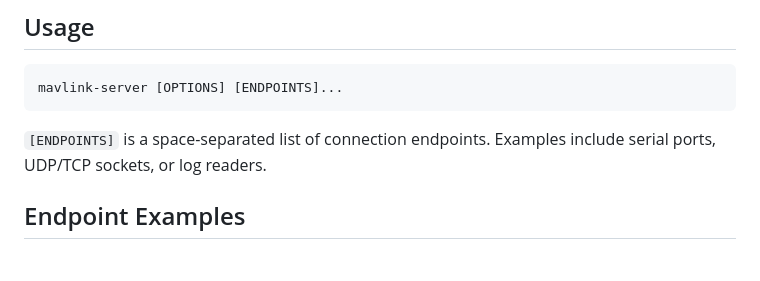
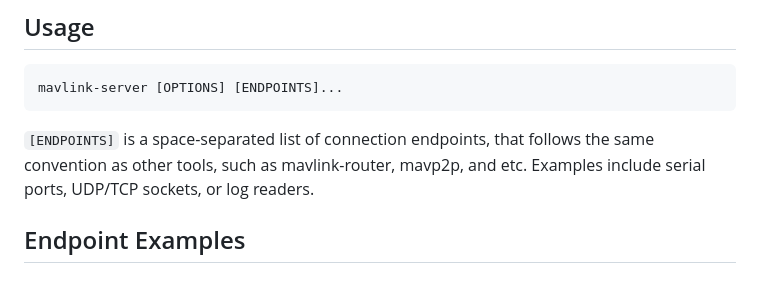
Before and after one commit to bluerobotics/mavlink-server, a Markdown page: README.md, the part around the change. Rendered like a GitHub page.

````diff
--- a/README.md
+++ b/README.md
@@ -39,7 +39,7 @@ Download the binaries available on the [latest release](https://github.com/bluer
 mavlink-server [OPTIONS] [ENDPOINTS]...
 ```
 
-`[ENDPOINTS]` is a space-separated list of connection endpoints.
+`[ENDPOINTS]` is a space-separated list of connection endpoints, that follows the same convention as other tools, such as mavlink-router, mavp2p, and etc.
 Examples include serial ports, UDP/TCP sockets, or log readers.
 
 ## Endpoint Examples
````
